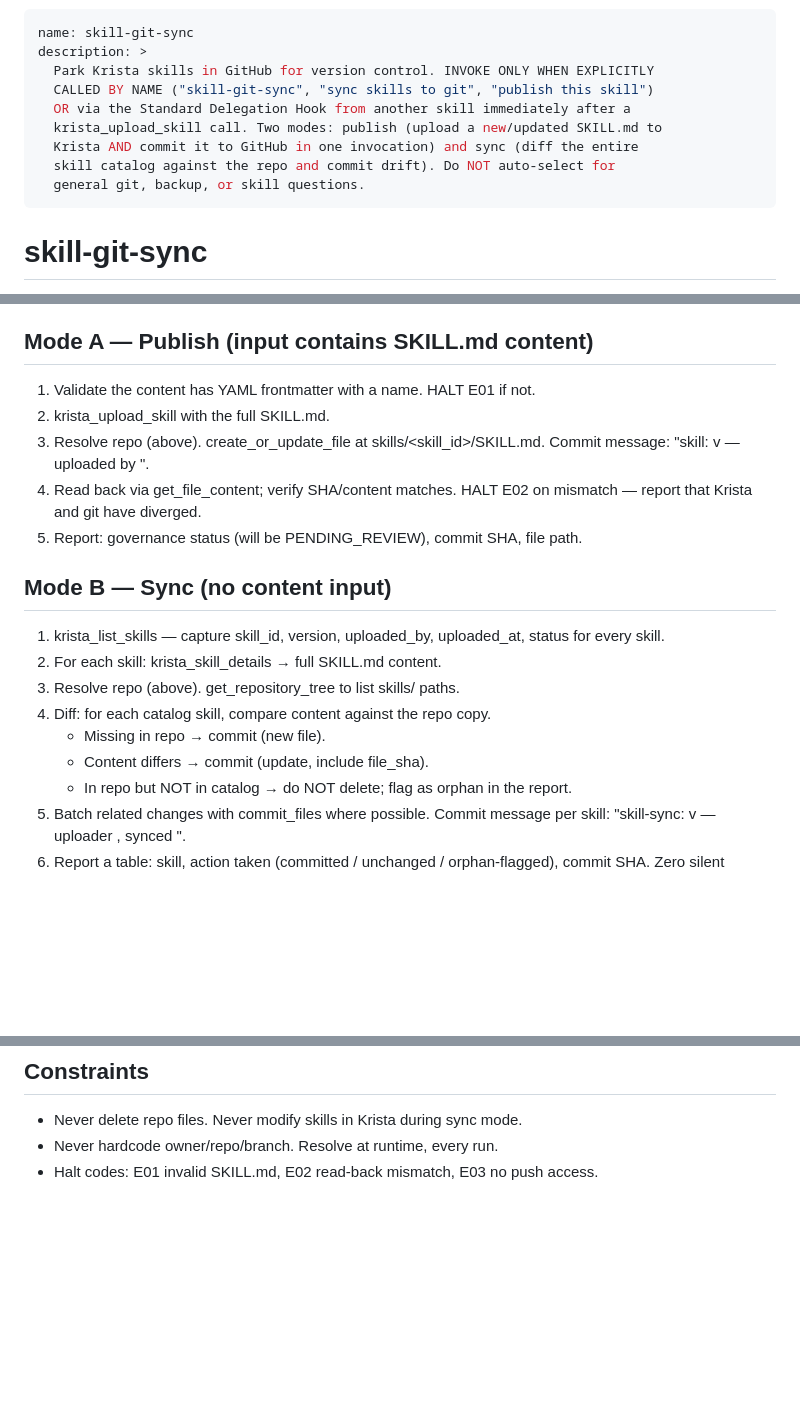
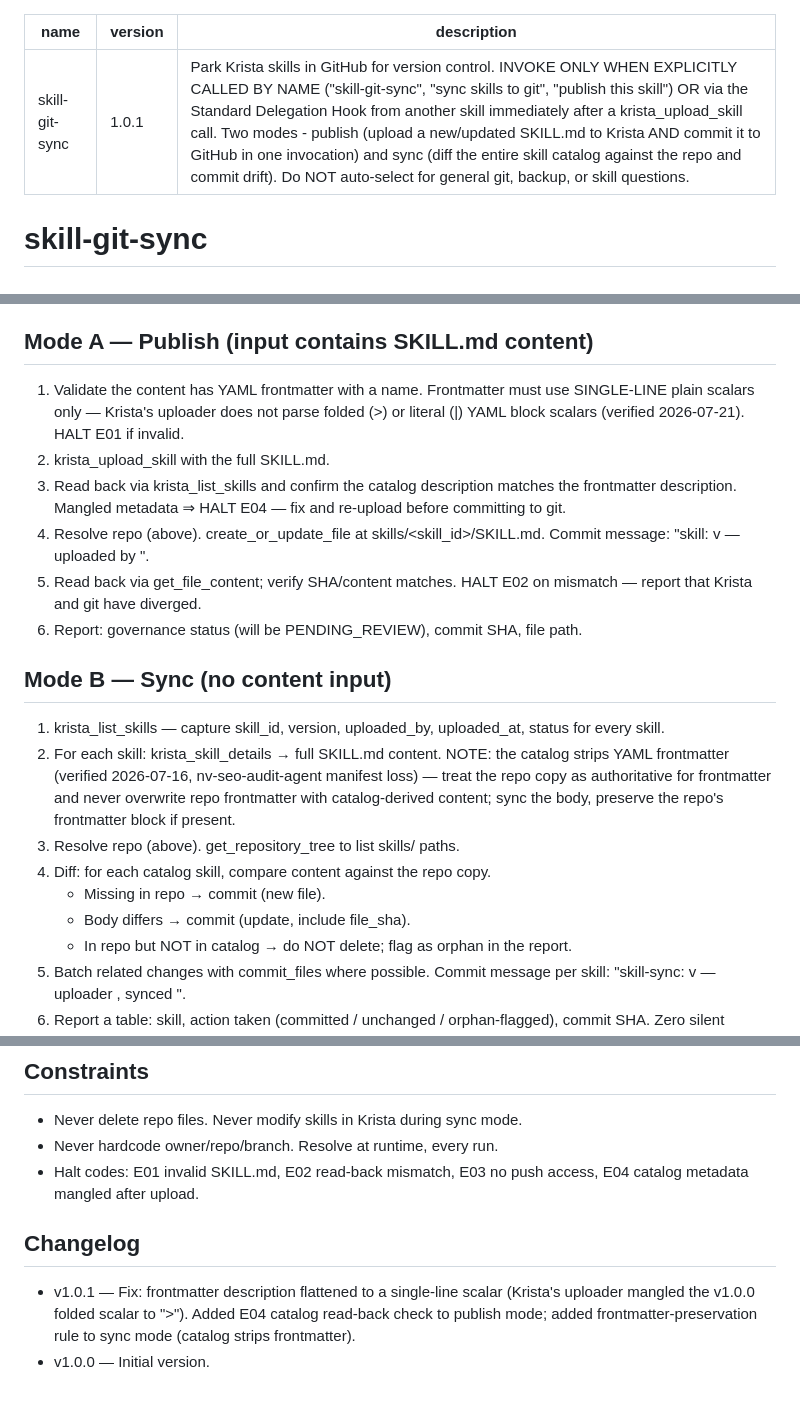
Before and after one commit to northvistadigitalmarketing/North_Vista_Digital_Marketing, a Markdown page: skills/skill-git-sync/SKILL.md, 3 parts joined by grey strips. Rendered like a GitHub page; blank space fills up the shorter version.

Commit message:
skill: skill-git-sync v1.0.1 — uploaded by nicholas.grant@krista.ai 2026-07-21 (fix mangled frontmatter description; add E04 check + frontmatter-preservation rule)

```diff
--- a/skills/skill-git-sync/SKILL.md
+++ b/skills/skill-git-sync/SKILL.md
@@ -1,13 +1,7 @@
 ---
 name: skill-git-sync
-description: >
-  Park Krista skills in GitHub for version control. INVOKE ONLY WHEN EXPLICITLY
-  CALLED BY NAME ("skill-git-sync", "sync skills to git", "publish this skill")
-  OR via the Standard Delegation Hook from another skill immediately after a
-  krista_upload_skill call. Two modes: publish (upload a new/updated SKILL.md to
-  Krista AND commit it to GitHub in one invocation) and sync (diff the entire
-  skill catalog against the repo and commit drift). Do NOT auto-select for
-  general git, backup, or skill questions.
+version: 1.0.1
+description: Park Krista skills in GitHub for version control. INVOKE ONLY WHEN EXPLICITLY CALLED BY NAME ("skill-git-sync", "sync skills to git", "publish this skill") OR via the Standard Delegation Hook from another skill immediately after a krista_upload_skill call. Two modes - publish (upload a new/updated SKILL.md to Krista AND commit it to GitHub in one invocation) and sync (diff the entire skill catalog against the repo and commit drift). Do NOT auto-select for general git, backup, or skill questions.
 ---
 
 # skill-git-sync
@@ -26,23 +20,32 @@ identical procedure. No repository names are hardcoded — repos change over tim
 
 ## Mode A — Publish (input contains SKILL.md content)
 
-1. Validate the content has YAML frontmatter with a name. HALT E01 if not.
+1. Validate the content has YAML frontmatter with a name. Frontmatter must use
+   SINGLE-LINE plain scalars only — Krista's uploader does not parse folded (>)
+   or literal (|) YAML block scalars (verified 2026-07-21). HALT E01 if invalid.
 2. krista_upload_skill with the full SKILL.md.
-3. Resolve repo (above). create_or_update_file at skills/<skill_id>/SKILL.md.
+3. Read back via krista_list_skills and confirm the catalog description matches
+   the frontmatter description. Mangled metadata ⇒ HALT E04 — fix and re-upload
+   before committing to git.
+4. Resolve repo (above). create_or_update_file at skills/<skill_id>/SKILL.md.
    Commit message: "skill: <name> v<version> — uploaded by <user> <ISO date>".
-4. Read back via get_file_content; verify SHA/content matches. HALT E02 on
+5. Read back via get_file_content; verify SHA/content matches. HALT E02 on
    mismatch — report that Krista and git have diverged.
-5. Report: governance status (will be PENDING_REVIEW), commit SHA, file path.
+6. Report: governance status (will be PENDING_REVIEW), commit SHA, file path.
 
 ## Mode B — Sync (no content input)
 
 1. krista_list_skills — capture skill_id, version, uploaded_by, uploaded_at,
    status for every skill.
-2. For each skill: krista_skill_details → full SKILL.md content.
+2. For each skill: krista_skill_details → full SKILL.md content. NOTE: the
+   catalog strips YAML frontmatter (verified 2026-07-16, nv-seo-audit-agent
+   manifest loss) — treat the repo copy as authoritative for frontmatter and
+   never overwrite repo frontmatter with catalog-derived content; sync the body,
+   preserve the repo's frontmatter block if present.
 3. Resolve repo (above). get_repository_tree to list skills/ paths.
 4. Diff: for each catalog skill, compare content against the repo copy.
    - Missing in repo → commit (new file).
-   - Content differs → commit (update, include file_sha).
+   - Body differs → commit (update, include file_sha).
    - In repo but NOT in catalog → do NOT delete; flag as orphan in the report.
 5. Batch related changes with commit_files where possible. Commit message per
    skill: "skill-sync: <name> v<version> — uploader <user>, synced <ISO date>".
@@ -68,4 +71,13 @@ where skill-git-sync is not installed or not yet approved.
 
 - Never delete repo files. Never modify skills in Krista during sync mode.
 - Never hardcode owner/repo/branch. Resolve at runtime, every run.
-- Halt codes: E01 invalid SKILL.md, E02 read-back mismatch, E03 no push access.
+- Halt codes: E01 invalid SKILL.md, E02 read-back mismatch, E03 no push access,
+  E04 catalog metadata mangled after upload.
+
+## Changelog
+
+- v1.0.1 — Fix: frontmatter description flattened to a single-line scalar
+  (Krista's uploader mangled the v1.0.0 folded scalar to ">"). Added E04
+  catalog read-back check to publish mode; added frontmatter-preservation rule
+  to sync mode (catalog strips frontmatter).
+- v1.0.0 — Initial version.
```
